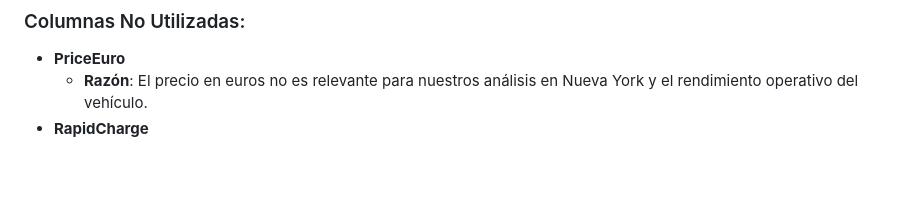
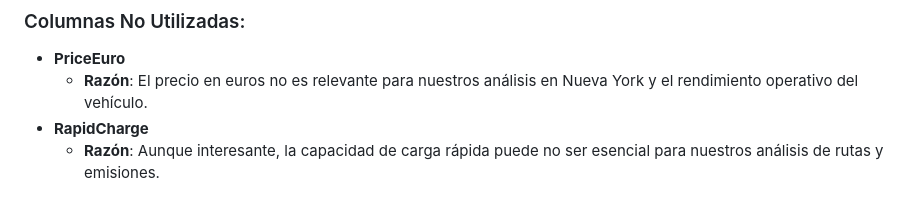
Before and after one commit to Ccasilimas/New_York_Taxis_IA, a Markdown page: Data Analysis/ColumnasIgnoradas.md, the part around the change. Drawn GitHub-style; blank space fills up the shorter version.

```diff
--- a/Data Analysis/ColumnasIgnoradas.md
+++ b/Data Analysis/ColumnasIgnoradas.md
@@ -68,3 +68,4 @@
 - **PriceEuro**
   - **Razón**: El precio en euros no es relevante para nuestros análisis en Nueva York y el rendimiento operativo del vehículo.
 - **RapidCharge**
+  - **Razón**: Aunque interesante, la capacidad de carga rápida puede no ser esencial para nuestros análisis de rutas y emisiones.
```
